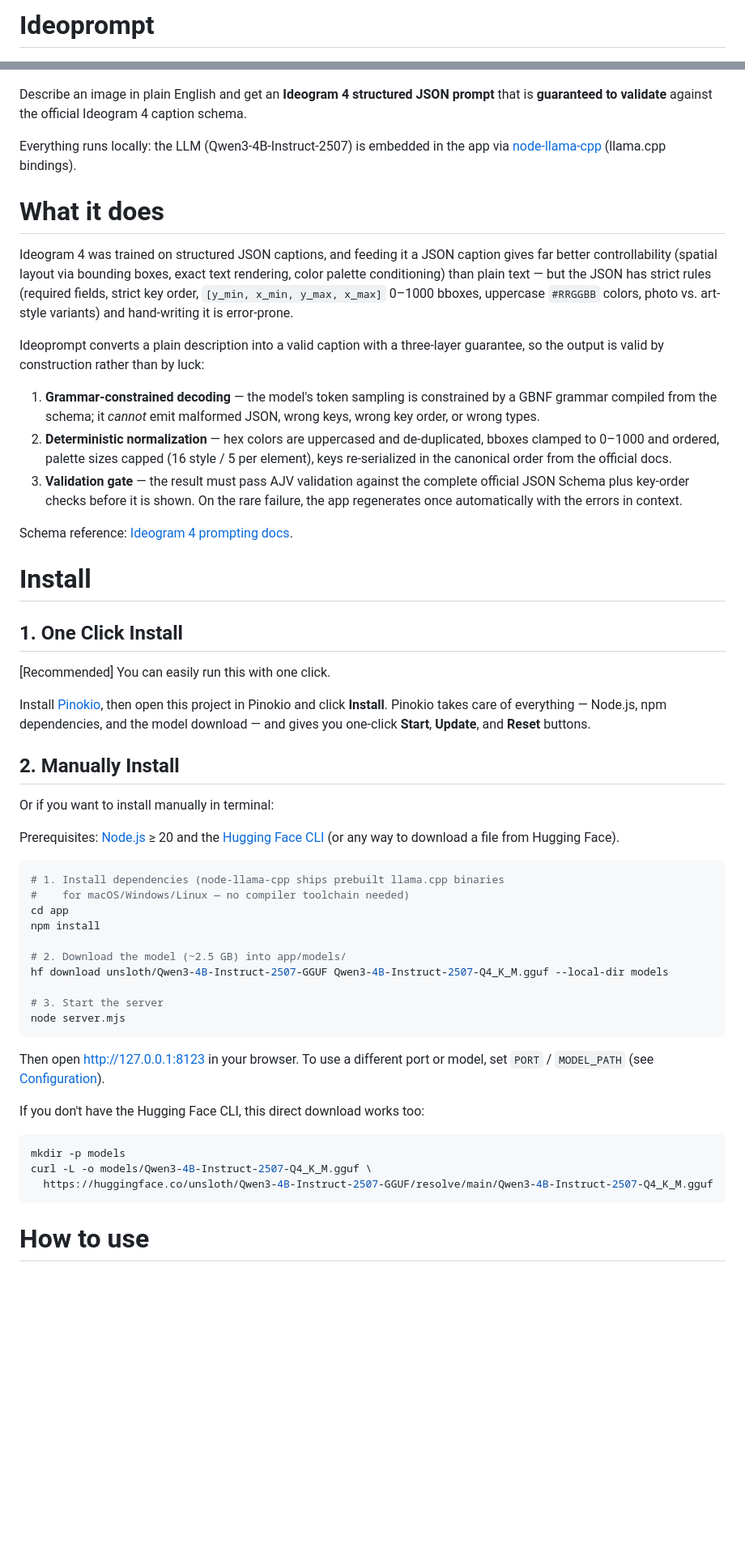
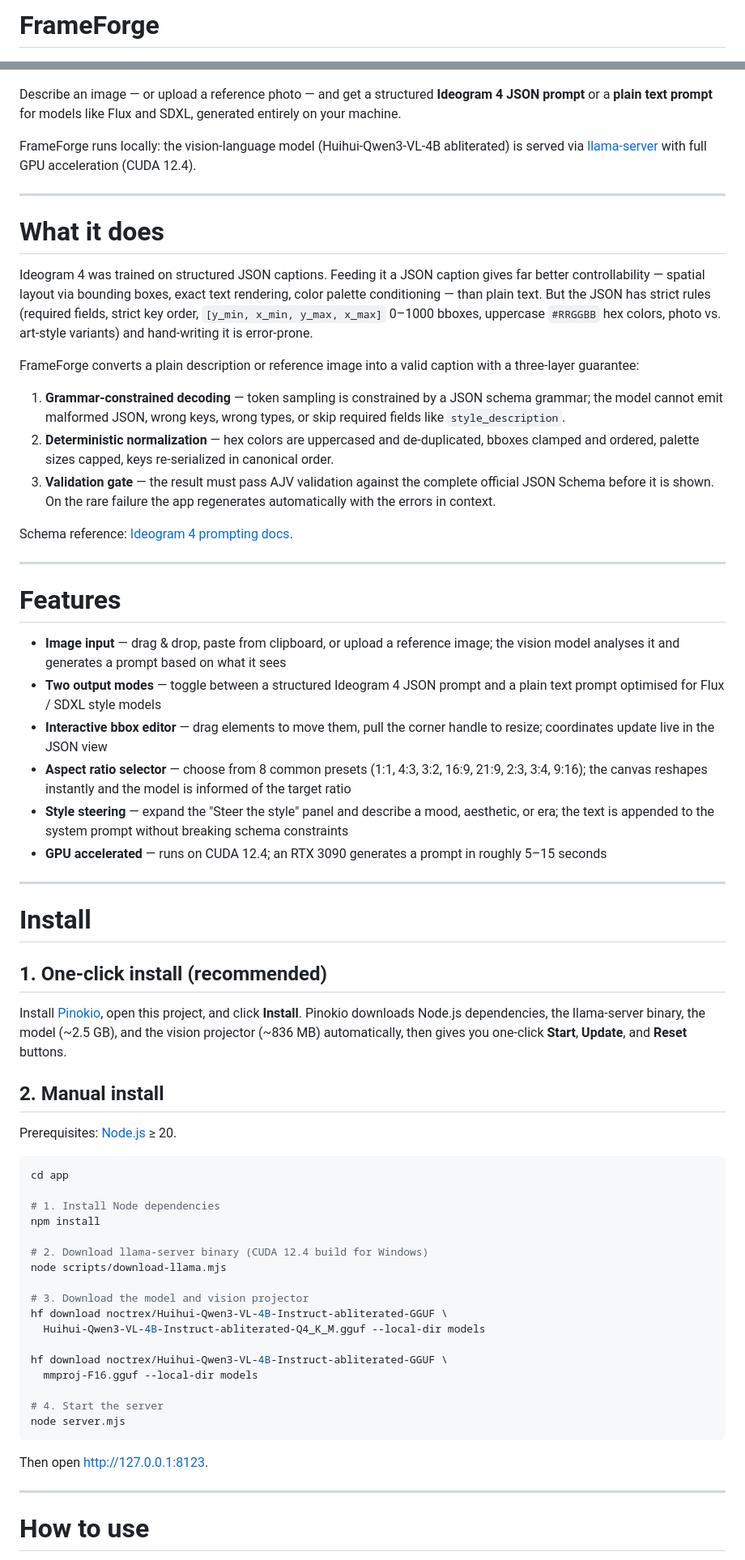
Before and after one commit to Arnold2006/FrameForge, a Markdown page: README.md, 2 parts joined by grey strips. Shown at 81% size. Rendered like a GitHub page; blank space fills up the shorter version.

Commit message:
Rename project to FrameForge and update README
Updated README to reflect project name change from Ideoprompt to FrameForge and revised installation instructions and usage details.

````diff
--- a/README.md
+++ b/README.md
@@ -1,59 +1,71 @@
-# Ideoprompt
+# FrameForge
 
 ![screenshot.png](screenshot.png)
 
-Describe an image in plain English and get an **Ideogram 4 structured JSON prompt** that is **guaranteed to validate** against the official Ideogram 4 caption schema.
+Describe an image — or upload a reference photo — and get a structured **Ideogram 4 JSON prompt** or a **plain text prompt** for models like Flux and SDXL, generated entirely on your machine.
 
-Everything runs locally: the LLM (Qwen3-4B-Instruct-2507) is embedded in the app via [node-llama-cpp](https://node-llama-cpp.withcat.ai/) (llama.cpp bindings).
+FrameForge runs locally: the vision-language model (Huihui-Qwen3-VL-4B abliterated) is served via [llama-server](https://github.com/ggml-org/llama.cpp) with full GPU acceleration (CUDA 12.4).
+
+---
 
 # What it does
 
-Ideogram 4 was trained on structured JSON captions, and feeding it a JSON caption gives far better controllability (spatial layout via bounding boxes, exact text rendering, color palette conditioning) than plain text — but the JSON has strict rules (required fields, strict key order, `[y_min, x_min, y_max, x_max]` 0–1000 bboxes, uppercase `#RRGGBB` colors, photo vs. art-style variants) and hand-writing it is error-prone.
+Ideogram 4 was trained on structured JSON captions. Feeding it a JSON caption gives far better controllability — spatial layout via bounding boxes, exact text rendering, color palette conditioning — than plain text. But the JSON has strict rules (required fields, strict key order, `[y_min, x_min, y_max, x_max]` 0–1000 bboxes, uppercase `#RRGGBB` hex colors, photo vs. art-style variants) and hand-writing it is error-prone.
 
-Ideoprompt converts a plain description into a valid caption with a three-layer guarantee, so the output is valid by construction rather than by luck:
+FrameForge converts a plain description or reference image into a valid caption with a three-layer guarantee:
 
-1. **Grammar-constrained decoding** — the model's token sampling is constrained by a GBNF grammar compiled from the schema; it *cannot* emit malformed JSON, wrong keys, wrong key order, or wrong types.
-2. **Deterministic normalization** — hex colors are uppercased and de-duplicated, bboxes clamped to 0–1000 and ordered, palette sizes capped (16 style / 5 per element), keys re-serialized in the canonical order from the official docs.
-3. **Validation gate** — the result must pass AJV validation against the complete official JSON Schema plus key-order checks before it is shown. On the rare failure, the app regenerates once automatically with the errors in context.
+1. **Grammar-constrained decoding** — token sampling is constrained by a JSON schema grammar; the model cannot emit malformed JSON, wrong keys, wrong types, or skip required fields like `style_description`.
+2. **Deterministic normalization** — hex colors are uppercased and de-duplicated, bboxes clamped and ordered, palette sizes capped, keys re-serialized in canonical order.
+3. **Validation gate** — the result must pass AJV validation against the complete official JSON Schema before it is shown. On the rare failure the app regenerates automatically with the errors in context.
 
 Schema reference: [Ideogram 4 prompting docs](https://github.com/ideogram-oss/ideogram4/blob/main/docs/prompting.md).
 
+---
+
+# Features
+
+- **Image input** — drag & drop, paste from clipboard, or upload a reference image; the vision model analyses it and generates a prompt based on what it sees
+- **Two output modes** — toggle between a structured Ideogram 4 JSON prompt and a plain text prompt optimised for Flux / SDXL style models
+- **Interactive bbox editor** — drag elements to move them, pull the corner handle to resize; coordinates update live in the JSON view
+- **Aspect ratio selector** — choose from 8 common presets (1:1, 4:3, 3:2, 16:9, 21:9, 2:3, 3:4, 9:16); the canvas reshapes instantly and the model is informed of the target ratio
+- **Style steering** — expand the "Steer the style" panel and describe a mood, aesthetic, or era; the text is appended to the system prompt without breaking schema constraints
+- **GPU accelerated** — runs on CUDA 12.4; an RTX 3090 generates a prompt in roughly 5–15 seconds
+
+---
+
 # Install
 
-## 1. One Click Install
+## 1. One-click install (recommended)
 
-[Recommended] You can easily run this with one click.
+Install [Pinokio](https://pinokio.co), open this project, and click **Install**. Pinokio downloads Node.js dependencies, the llama-server binary, the model (~2.5 GB), and the vision projector (~836 MB) automatically, then gives you one-click **Start**, **Update**, and **Reset** buttons.
 
-Install [Pinokio](https://pinokio.co), then open this project in Pinokio and click **Install**. Pinokio takes care of everything — Node.js, npm dependencies, and the model download — and gives you one-click **Start**, **Update**, and **Reset** buttons.
+## 2. Manual install
 
-## 2. Manually Install
-
-Or if you want to install manually in terminal:
-
-Prerequisites: [Node.js](https://nodejs.org) ≥ 20 and the [Hugging Face CLI](https://huggingface.co/docs/huggingface_hub/guides/cli) (or any way to download a file from Hugging Face).
+Prerequisites: [Node.js](https://nodejs.org) ≥ 20.
 
 ```bash
-# 1. Install dependencies (node-llama-cpp ships prebuilt llama.cpp binaries
-#    for macOS/Windows/Linux — no compiler toolchain needed)
 cd app
+
+# 1. Install Node dependencies
 npm install
 
-# 2. Download the model (~2.5 GB) into app/models/
-hf download unsloth/Qwen3-4B-Instruct-2507-GGUF Qwen3-4B-Instruct-2507-Q4_K_M.gguf --local-dir models
+# 2. Download llama-server binary (CUDA 12.4 build for Windows)
+node scripts/download-llama.mjs
 
-# 3. Start the server
+# 3. Download the model and vision projector
+hf download noctrex/Huihui-Qwen3-VL-4B-Instruct-abliterated-GGUF \
+  Huihui-Qwen3-VL-4B-Instruct-abliterated-Q4_K_M.gguf --local-dir models
+
+hf download noctrex/Huihui-Qwen3-VL-4B-Instruct-abliterated-GGUF \
+  mmproj-F16.gguf --local-dir models
+
+# 4. Start the server
 node server.mjs
 ```
 
-Then open http://127.0.0.1:8123 in your browser. To use a different port or model, set `PORT` / `MODEL_PATH` (see [Configuration](#configuration)).
+Then open http://127.0.0.1:8123.
 
-If you don't have the Hugging Face CLI, this direct download works too:
-
-```bash
-mkdir -p models
-curl -L -o models/Qwen3-4B-Instruct-2507-Q4_K_M.gguf \
-  https://huggingface.co/unsloth/Qwen3-4B-Instruct-2507-GGUF/resolve/main/Qwen3-4B-Instruct-2507-Q4_K_M.gguf
-```
+---
 
 # How to use
 
````
Also changed, not shown: other parts of README.md (+60 -30 lines).
